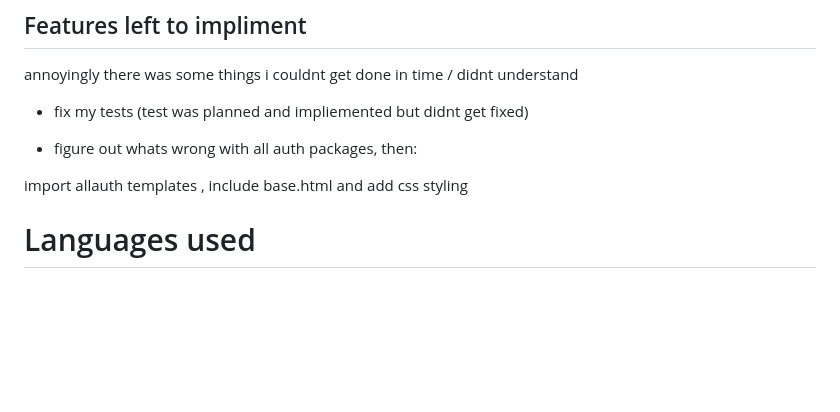
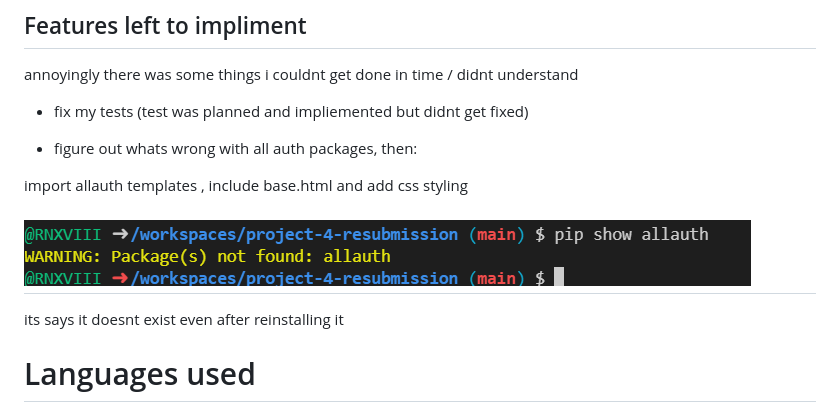
Before and after one commit to RNXVIII/project-4-resubmission, a Markdown page: README.md, the part around the change. Drawn GitHub-style; pictures changed too: static/images/allautherror.png (added); blank space fills up the shorter version.

```diff
--- a/README.md
+++ b/README.md
@@ -29,6 +29,10 @@ annoyingly there was some things i couldnt get done in time / didnt understand
 - figure out whats wrong with all auth packages, then:
 
 import allauth templates , include base.html and add css styling
+
+<h2><img src="static/images/allautherror.png"></h2>
+
+its says it doesnt exist even after reinstalling it
 
 # Languages used
 
```
Also changed, not shown: 1 other file.
